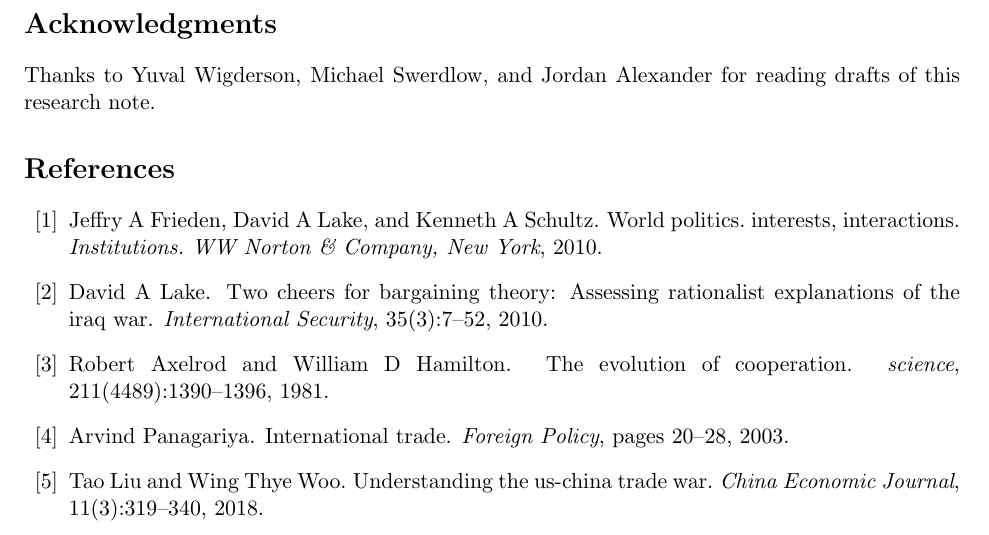
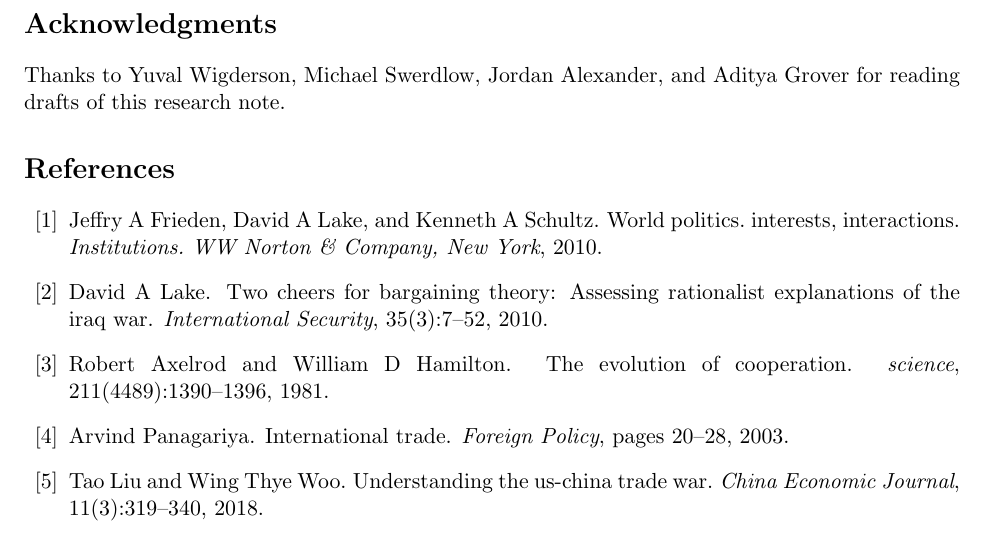
Before and after one commit to acganesh/entropy, a LaTeX document (information-theoretic-trust/information-theoretic-trust.tex): part of page 3 of 4, cut so that both start at the same text. Compiled offline with pdfLaTeX.

Commit message:
update acknowledgments

```diff
--- a/information-theoretic-trust/information-theoretic-trust.tex
+++ b/information-theoretic-trust/information-theoretic-trust.tex
@@ -44,7 +44,7 @@ While model interpretability techniques \cite{hohman2018visual, koh2017understan
 
 \section*{Acknowledgments}
 
-Thanks to Yuval Wigderson, Michael Swerdlow, and Jordan Alexander for reading drafts of this research note.
+Thanks to Yuval Wigderson, Michael Swerdlow, Jordan Alexander, and Aditya Grover for reading drafts of this research note.
 
 \bibliographystyle{unsrt}
 \nocite{*}
```
